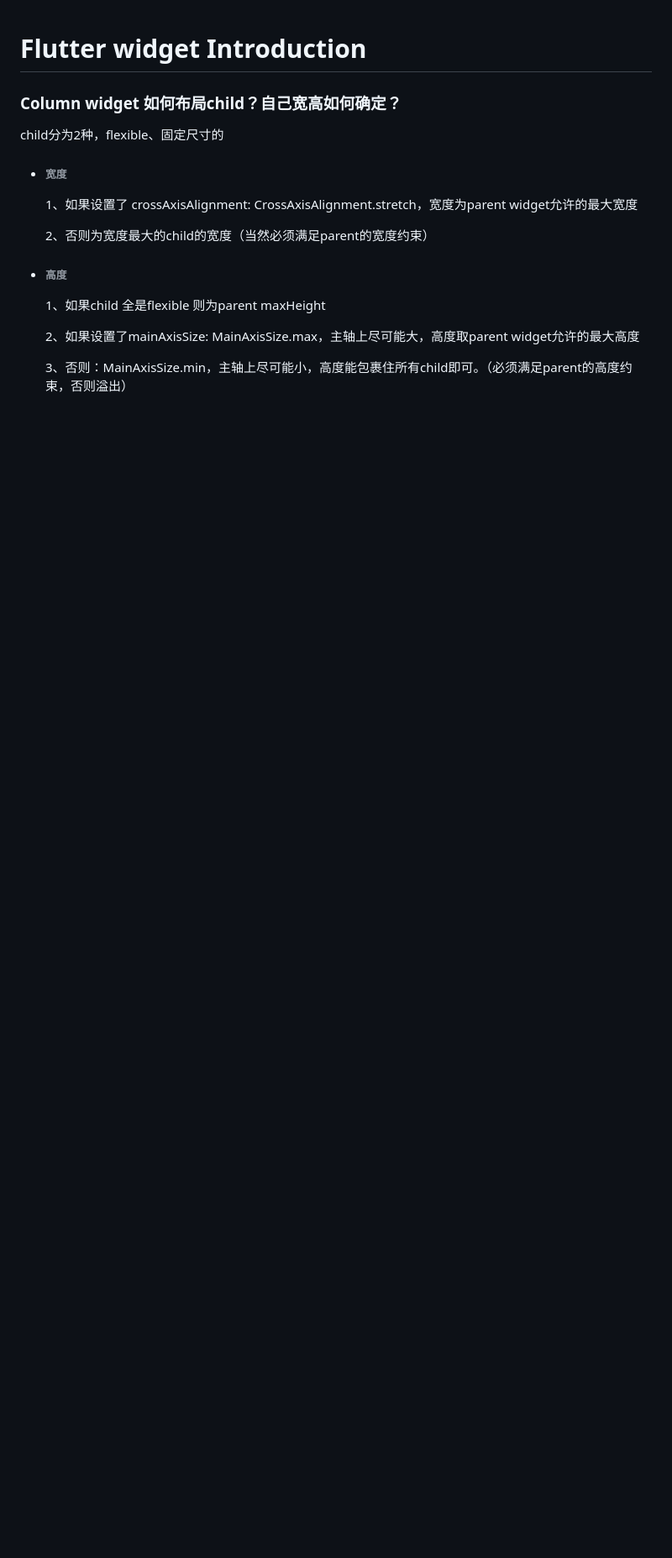
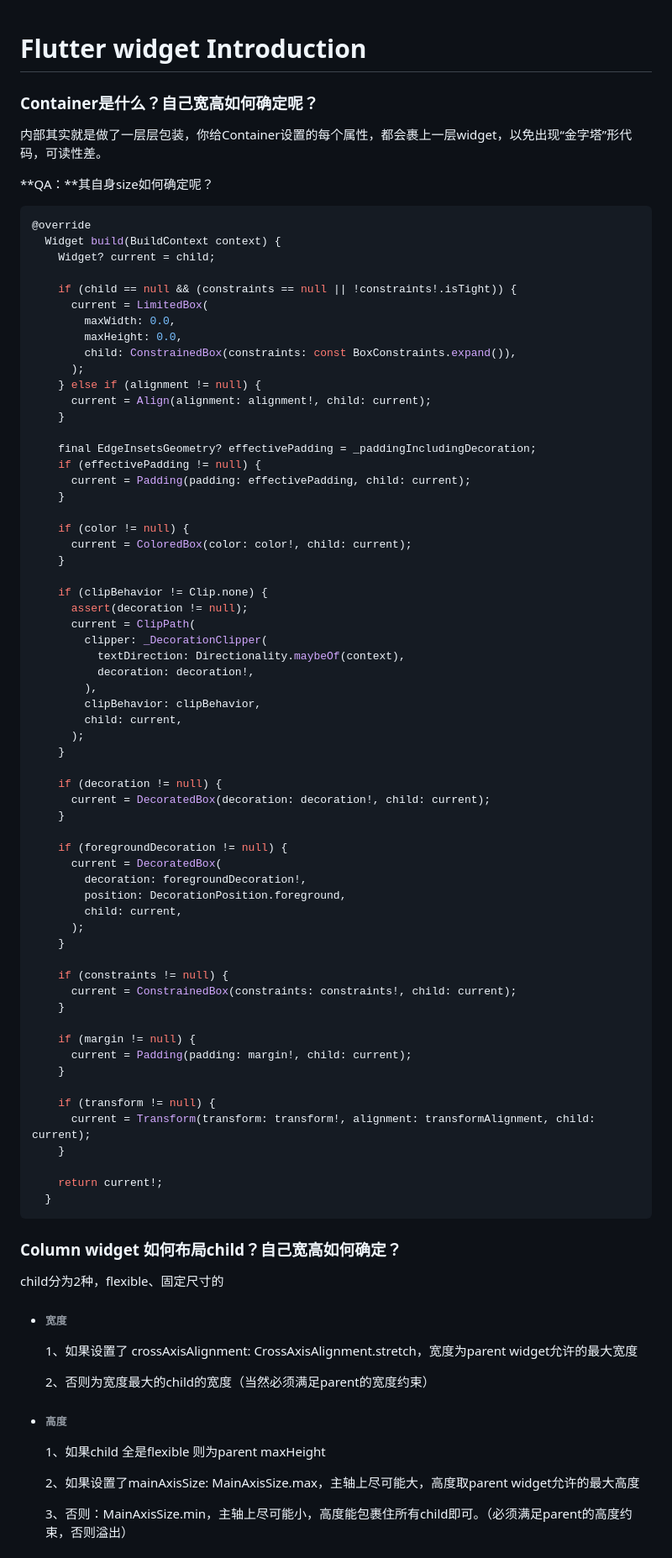
Before and after one commit to seaweed-code/FlutterLearning, a Markdown page: Flutter widget Introduction.md, the part around one of its changes. Shown at 84% size. Drawn GitHub-style; blank space fills up the shorter version.

````diff
--- a/Flutter widget Introduction.md
+++ b/Flutter widget Introduction.md
@@ -1,4 +1,76 @@
 # Flutter widget Introduction
+
+
+
+### Container是什么？自己宽高如何确定呢？
+
+内部其实就是做了一层层包装，你给Container设置的每个属性，都会裹上一层widget，以免出现“金字塔”形代码，可读性差。
+
+**QA：**其自身size如何确定呢？
+
+```dart
+@override
+  Widget build(BuildContext context) {
+    Widget? current = child;
+
+    if (child == null && (constraints == null || !constraints!.isTight)) {
+      current = LimitedBox(
+        maxWidth: 0.0,
+        maxHeight: 0.0,
+        child: ConstrainedBox(constraints: const BoxConstraints.expand()),
+      );
+    } else if (alignment != null) {
+      current = Align(alignment: alignment!, child: current);
+    }
+
+    final EdgeInsetsGeometry? effectivePadding = _paddingIncludingDecoration;
+    if (effectivePadding != null) {
+      current = Padding(padding: effectivePadding, child: current);
+    }
+
+    if (color != null) {
+      current = ColoredBox(color: color!, child: current);
+    }
+
+    if (clipBehavior != Clip.none) {
+      assert(decoration != null);
+      current = ClipPath(
+        clipper: _DecorationClipper(
+          textDirection: Directionality.maybeOf(context),
+          decoration: decoration!,
+        ),
+        clipBehavior: clipBehavior,
+        child: current,
+      );
+    }
+
+    if (decoration != null) {
+      current = DecoratedBox(decoration: decoration!, child: current);
+    }
+
+    if (foregroundDecoration != null) {
+      current = DecoratedBox(
+        decoration: foregroundDecoration!,
+        position: DecorationPosition.foreground,
+        child: current,
+      );
+    }
+
+    if (constraints != null) {
+      current = ConstrainedBox(constraints: constraints!, child: current);
+    }
+
+    if (margin != null) {
+      current = Padding(padding: margin!, child: current);
+    }
+
+    if (transform != null) {
+      current = Transform(transform: transform!, alignment: transformAlignment, child: current);
+    }
+
+    return current!;
+  }
+```
 
 
 
````
Also changed, not shown: other parts of Flutter widget Introduction.md (+6 -1 lines).
